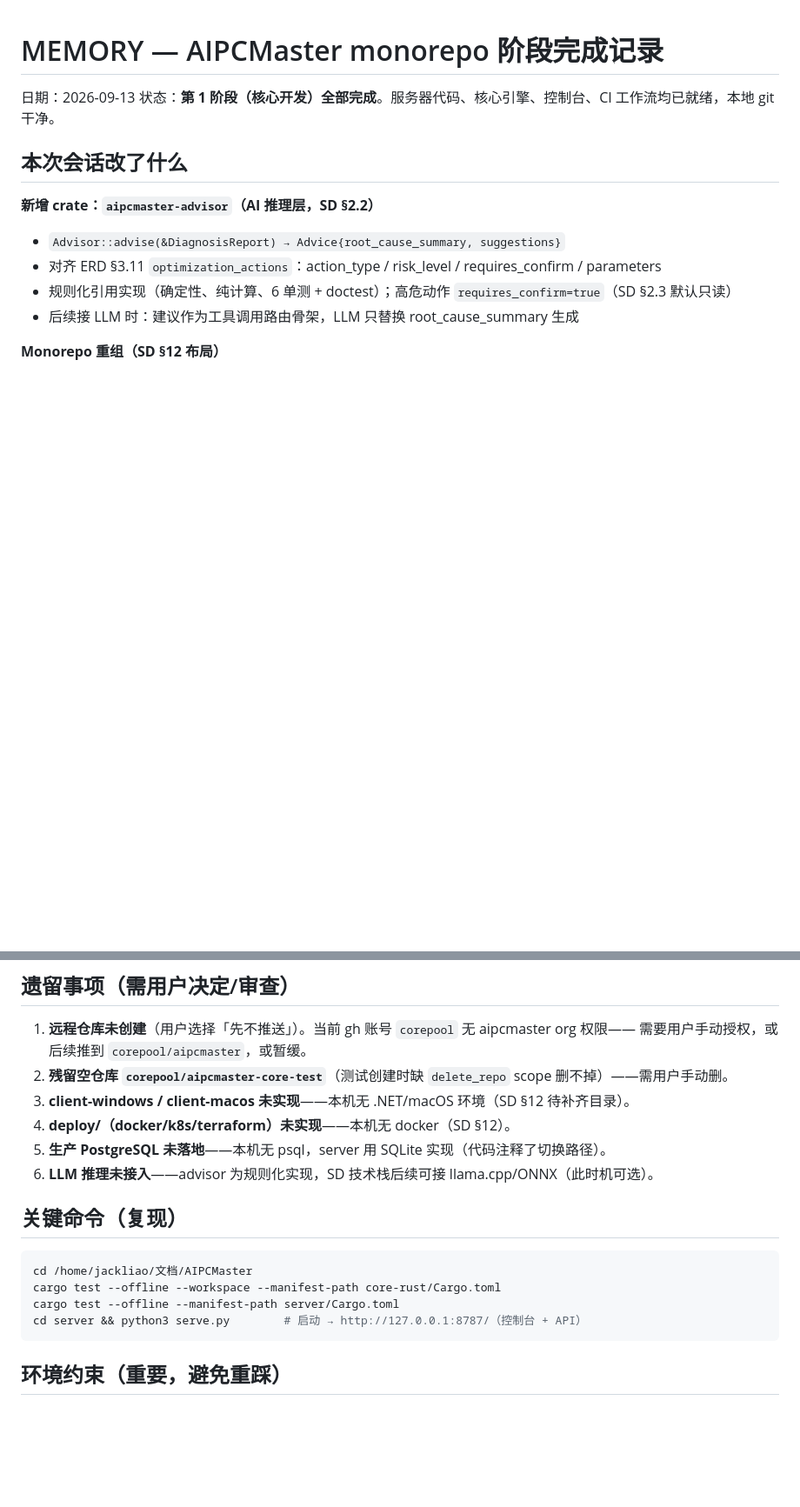
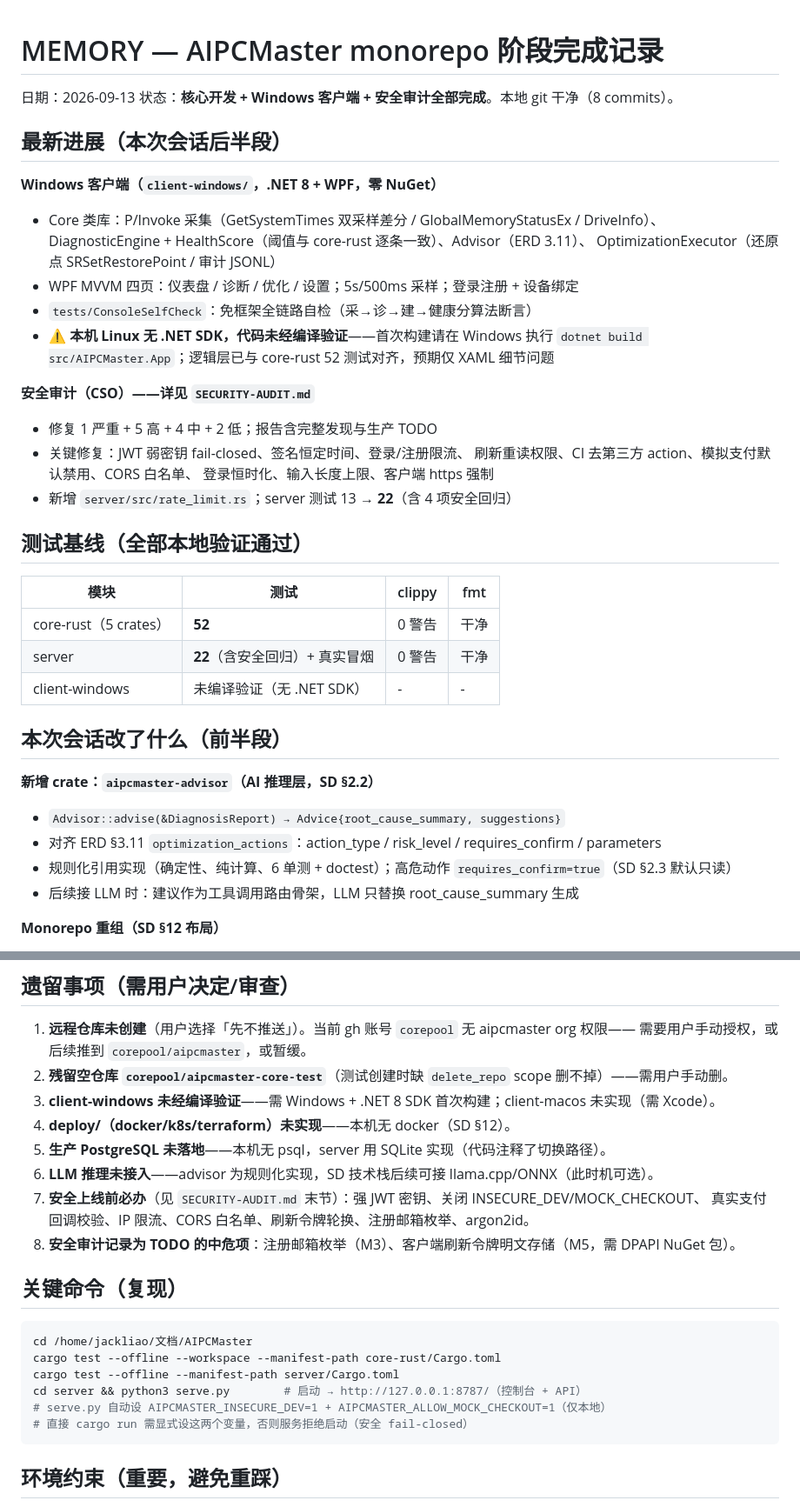
Before and after one commit to aipcmaster/code, a Markdown page: MEMORY.md, 2 parts joined by grey strips. Shown at 87% size. GitHub-like rendering; blank space fills up the shorter version.

Commit message:
docs: MEMORY 更新（client-windows + 安全审计 + 遗留事项）

````diff
--- a/MEMORY.md
+++ b/MEMORY.md
@@ -1,9 +1,35 @@
 # MEMORY — AIPCMaster monorepo 阶段完成记录
 
 日期：2026-09-13
-状态：**第 1 阶段（核心开发）全部完成**。服务器代码、核心引擎、控制台、CI 工作流均已就绪，本地 git 干净。
+状态：**核心开发 + Windows 客户端 + 安全审计全部完成**。本地 git 干净（8 commits）。
 
-## 本次会话改了什么
+## 最新进展（本次会话后半段）
+
+**Windows 客户端（`client-windows/`，.NET 8 + WPF，零 NuGet）**
+- Core 类库：P/Invoke 采集（GetSystemTimes 双采样差分 / GlobalMemoryStatusEx / DriveInfo）、
+  DiagnosticEngine + HealthScore（阈值与 core-rust 逐条一致）、Advisor（ERD 3.11）、
+  OptimizationExecutor（还原点 SRSetRestorePoint / 审计 JSONL）
+- WPF MVVM 四页：仪表盘 / 诊断 / 优化 / 设置；5s/500ms 采样；登录注册 + 设备绑定
+- `tests/ConsoleSelfCheck`：免框架全链路自检（采→诊→建→健康分算法断言）
+- ⚠ **本机 Linux 无 .NET SDK，代码未经编译验证**——首次构建请在 Windows 执行
+  `dotnet build src/AIPCMaster.App`；逻辑层已与 core-rust 52 测试对齐，预期仅 XAML 细节问题
+
+**安全审计（CSO）——详见 `SECURITY-AUDIT.md`**
+- 修复 1 严重 + 5 高 + 4 中 + 2 低；报告含完整发现与生产 TODO
+- 关键修复：JWT 弱密钥 fail-closed、签名恒定时间、登录/注册限流、
+  刷新重读权限、CI 去第三方 action、模拟支付默认禁用、CORS 白名单、
+  登录恒时化、输入长度上限、客户端 https 强制
+- 新增 `server/src/rate_limit.rs`；server 测试 13 → **22**（含 4 项安全回归）
+
+## 测试基线（全部本地验证通过）
+
+| 模块 | 测试 | clippy | fmt |
+| - | - | - | - |
+| core-rust（5 crates） | **52** | 0 警告 | 干净 |
+| server | **22**（含安全回归）+ 真实冒烟 | 0 警告 | 干净 |
+| client-windows | 未编译验证（无 .NET SDK） | - | - |
+
+## 本次会话改了什么（前半段）
 
 **新增 crate：`aipcmaster-advisor`（AI 推理层，SD §2.2）**
 - `Advisor::advise(&DiagnosisReport) → Advice{root_cause_summary, suggestions}`
@@ -31,10 +57,13 @@
 1. **远程仓库未创建**（用户选择「先不推送」）。当前 gh 账号 `corepool` 无 aipcmaster org 权限——
    需要用户手动授权，或后续推到 `corepool/aipcmaster`，或暂缓。
 2. **残留空仓库 `corepool/aipcmaster-core-test`**（测试创建时缺 `delete_repo` scope 删不掉）——需用户手动删。
-3. **client-windows / client-macos 未实现**——本机无 .NET/macOS 环境（SD §12 待补齐目录）。
+3. **client-windows 未经编译验证**——需 Windows + .NET 8 SDK 首次构建；client-macos 未实现（需 Xcode）。
 4. **deploy/（docker/k8s/terraform）未实现**——本机无 docker（SD §12）。
 5. **生产 PostgreSQL 未落地**——本机无 psql，server 用 SQLite 实现（代码注释了切换路径）。
 6. **LLM 推理未接入**——advisor 为规则化实现，SD 技术栈后续可接 llama.cpp/ONNX（此时机可选）。
+7. **安全上线前必办**（见 `SECURITY-AUDIT.md` 末节）：强 JWT 密钥、关闭 INSECURE_DEV/MOCK_CHECKOUT、
+   真实支付回调校验、IP 限流、CORS 白名单、刷新令牌轮换、注册邮箱枚举、argon2id。
+8. **安全审计记录为 TODO 的中危项**：注册邮箱枚举（M3）、客户端刷新令牌明文存储（M5，需 DPAPI NuGet 包）。
 
 ## 关键命令（复现）
 
@@ -43,6 +72,8 @@ cd /home/jackliao/文档/AIPCMaster
 cargo test --offline --workspace --manifest-path core-rust/Cargo.toml
 cargo test --offline --manifest-path server/Cargo.toml
 cd server && python3 serve.py        # 启动 → http://127.0.0.1:8787/（控制台 + API）
+# serve.py 自动设 AIPCMASTER_INSECURE_DEV=1 + AIPCMASTER_ALLOW_MOCK_CHECKOUT=1（仅本地）
+# 直接 cargo run 需显式设这两个变量，否则服务拒绝启动（安全 fail-closed）
 ```
 
 ## 环境约束（重要，避免重踩）
````
